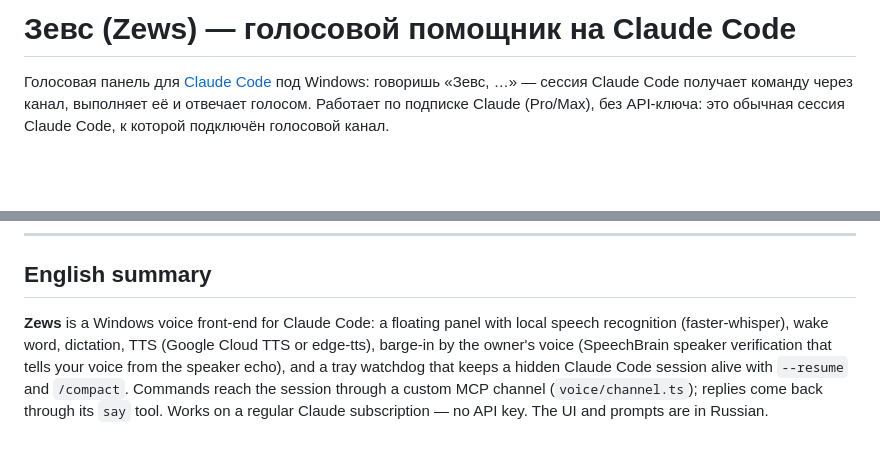
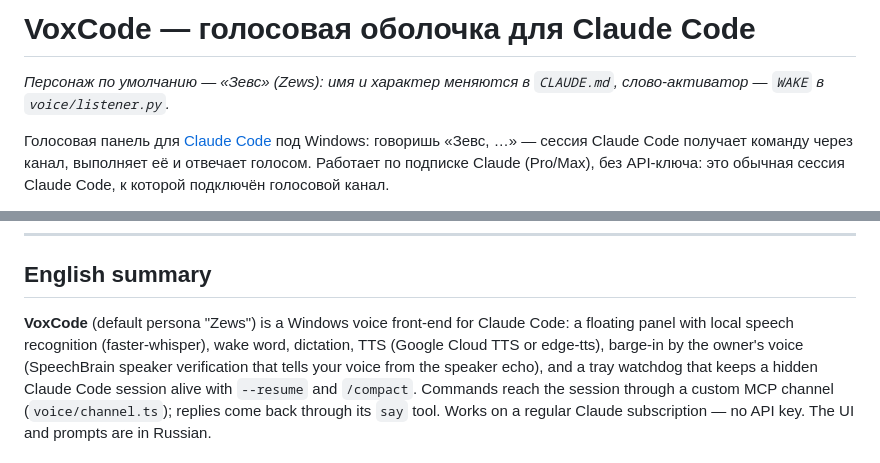
Before and after one commit to angel007111/voxcode, a Markdown page: README.md, 2 parts joined by grey strips. GitHub-like rendering; blank space fills up the shorter version.

Commit message:
README: название VoxCode
Co-Authored-By: Claude Opus 5.5 <noreply@anthropic.com>

```diff
--- a/README.md
+++ b/README.md
@@ -1,4 +1,6 @@
-# Зевс (Zews) — голосовой помощник на Claude Code
+# VoxCode — голосовая оболочка для Claude Code
+
+*Персонаж по умолчанию — «Зевс» (Zews): имя и характер меняются в `CLAUDE.md`, слово-активатор — `WAKE` в `voice/listener.py`.*
 
 Голосовая панель для [Claude Code](https://claude.com/claude-code) под Windows: говоришь «Зевс, …» —
 сессия Claude Code получает команду через канал, выполняет её и отвечает голосом. Работает по подписке
@@ -66,7 +68,7 @@ MIT
 ---
 
 ## English summary
-**Zews** is a Windows voice front-end for Claude Code: a floating panel with local speech recognition
+**VoxCode** (default persona "Zews") is a Windows voice front-end for Claude Code: a floating panel with local speech recognition
 (faster-whisper), wake word, dictation, TTS (Google Cloud TTS or edge-tts), barge-in by the owner's voice
 (SpeechBrain speaker verification that tells your voice from the speaker echo), and a tray watchdog that
 keeps a hidden Claude Code session alive with `--resume` and `/compact`. Commands reach the session through
```
